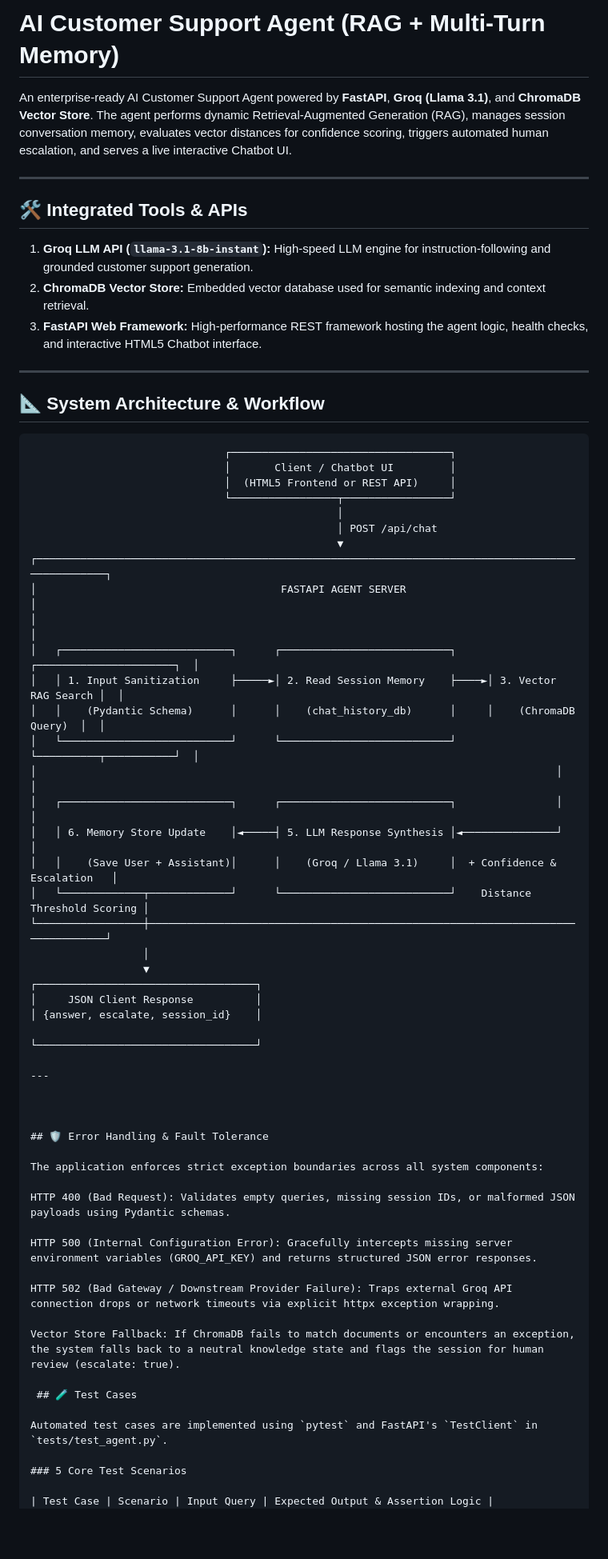
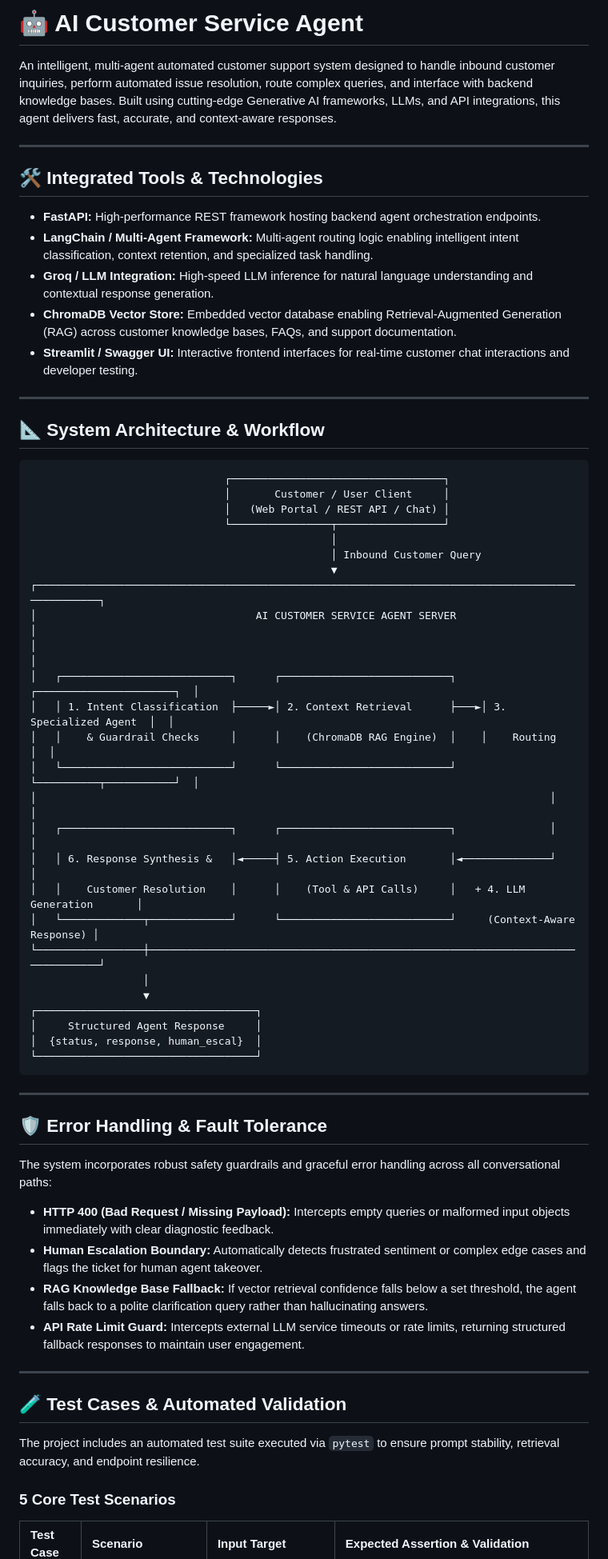
Before and after one commit to LakshmiMeyyappan/ai-customer-support-agent, a Markdown page: README.md, the part around one of its changes. Shown at 80% size. Drawn GitHub-style; blank space fills up the shorter version.

````diff
--- a/README.md
+++ b/README.md
@@ -1,68 +1,68 @@
-# AI Customer Support Agent (RAG + Multi-Turn Memory)
+# 🤖 AI Customer Service Agent
 
-An enterprise-ready AI Customer Support Agent powered by **FastAPI**, **Groq (Llama 3.1)**, and **ChromaDB Vector Store**. The agent performs dynamic Retrieval-Augmented Generation (RAG), manages session conversation memory, evaluates vector distances for confidence scoring, triggers automated human escalation, and serves a live interactive Chatbot UI.
+An intelligent, multi-agent automated customer support system designed to handle inbound customer inquiries, perform automated issue resolution, route complex queries, and interface with backend knowledge bases. Built using cutting-edge Generative AI frameworks, LLMs, and API integrations, this agent delivers fast, accurate, and context-aware responses.
 
 ---
 
-## 🛠️ Integrated Tools & APIs
-1. **Groq LLM API (`llama-3.1-8b-instant`):** High-speed LLM engine for instruction-following and grounded customer support generation.
-2. **ChromaDB Vector Store:** Embedded vector database used for semantic indexing and context retrieval.
-3. **FastAPI Web Framework:** High-performance REST framework hosting the agent logic, health checks, and interactive HTML5 Chatbot interface.
+## 🛠️ Integrated Tools & Technologies
+
+* **FastAPI:** High-performance REST framework hosting backend agent orchestration endpoints.
+* **LangChain / Multi-Agent Framework:** Multi-agent routing logic enabling intelligent intent classification, context retention, and specialized task handling.
+* **Groq / LLM Integration:** High-speed LLM inference for natural language understanding and contextual response generation.
+* **ChromaDB Vector Store:** Embedded vector database enabling Retrieval-Augmented Generation (RAG) across customer knowledge bases, FAQs, and support documentation.
+* **Streamlit / Swagger UI:** Interactive frontend interfaces for real-time customer chat interactions and developer testing.
 
 ---
 
 ## 📐 System Architecture & Workflow
 
 ```text
-                               ┌───────────────────────────────────┐
-                               │       Client / Chatbot UI         │
-                               │  (HTML5 Frontend or REST API)     │
-                               └─────────────────┬─────────────────┘
-                                                 │
-                                                 │ POST /api/chat
-                                                 ▼
-┌──────────────────────────────────────────────────────────────────────────────────────────────────┐
-│                                       FASTAPI AGENT SERVER                                       │
-│                                                                                                  │
-│   ┌───────────────────────────┐      ┌───────────────────────────┐     ┌──────────────────────┐  │
-│   │ 1. Input Sanitization     ├─────►│ 2. Read Session Memory    ├────►│ 3. Vector RAG Search │  │
-│   │    (Pydantic Schema)      │      │    (chat_history_db)      │     │    (ChromaDB Query)  │  │
-│   └───────────────────────────┘      └───────────────────────────┘     └──────────┬───────────┘  │
-│                                                                                   │              │
-│   ┌───────────────────────────┐      ┌───────────────────────────┐                │              │
-│   │ 6. Memory Store Update    │◄─────┤ 5. LLM Response Synthesis │◄───────────────┘              │
-│   │    (Save User + Assistant)│      │    (Groq / Llama 3.1)     │  + Confidence & Escalation   │
-│   └─────────────┬─────────────┘      └───────────────────────────┘    Distance Threshold Scoring │
-└─────────────────┼────────────────────────────────────────────────────────────────────────────────┘
+                               ┌──────────────────────────────────┐
+                               │       Customer / User Client     │
+                               │   (Web Portal / REST API / Chat) │
+                               └────────────────┬─────────────────┘
+                                                │
+                                                │ Inbound Customer Query
+                                                ▼
+┌─────────────────────────────────────────────────────────────────────────────────────────────────┐
+│                                   AI CUSTOMER SERVICE AGENT SERVER                              │
+│                                                                                                 │
+│   ┌───────────────────────────┐      ┌───────────────────────────┐    ┌──────────────────────┐  │
+│   │ 1. Intent Classification  ├─────►│ 2. Context Retrieval      ├───►│ 3. Specialized Agent  │  │
+│   │    & Guardrail Checks     │      │    (ChromaDB RAG Engine)  │    │    Routing           │  │
+│   └───────────────────────────┘      └───────────────────────────┘    └──────────┬───────────┘  │
+│                                                                                  │              │
+│   ┌───────────────────────────┐      ┌───────────────────────────┐               │              │
+│   │ 6. Response Synthesis &   │◄─────┤ 5. Action Execution       │◄──────────────┘              │
+│   │    Customer Resolution    │      │    (Tool & API Calls)     │   + 4. LLM Generation       │
+│   └─────────────┬─────────────┘      └───────────────────────────┘     (Context-Aware Response) │
+└─────────────────┼───────────────────────────────────────────────────────────────────────────────┘
                   │
                   ▼
 ┌───────────────────────────────────┐
-│     JSON Client Response          │
-│ {answer, escalate, session_id}    │
-
+│     Structured Agent Response     │
+│  {status, response, human_escal}  │
 └───────────────────────────────────┘
+```
 
 ---
 
-
-
 ## 🛡️ Error Handling & Fault Tolerance
 
-The application enforces strict exception boundaries across all system components:
+The system incorporates robust safety guardrails and graceful error handling across all conversational paths:
 
-HTTP 400 (Bad Request): Validates empty queries, missing session IDs, or malformed JSON payloads using Pydantic schemas.
+* **HTTP 400 (Bad Request / Missing Payload):** Intercepts empty queries or malformed input objects immediately with clear diagnostic feedback.
+* **Human Escalation Boundary:** Automatically detects frustrated sentiment or complex edge cases and flags the ticket for human agent takeover.
+* **RAG Knowledge Base Fallback:** If vector retrieval confidence falls below a set threshold, the agent falls back to a polite clarification query rather than hallucinating answers.
+* **API Rate Limit Guard:** Intercepts external LLM service timeouts or rate limits, returning structured fallback responses to maintain user engagement.
 
-HTTP 500 (Internal Configuration Error): Gracefully intercepts missing server environment variables (GROQ_API_KEY) and returns structured JSON error responses.
+---
 
-HTTP 502 (Bad Gateway / Downstream Provider Failure): Traps external Groq API connection drops or network timeouts via explicit httpx exception wrapping.
+## 🧪 Test Cases & Automated Validation
 
-Vector Store Fallback: If ChromaDB fails to match documents or encounters an exception, the system falls back to a neutral knowledge state and flags the session for human review (escalate: true).
-
- ## 🧪 Test Cases
-
-Automated test cases are implemented using `pytest` and FastAPI's `TestClient` in `tests/test_agent.py`.
+The project includes an automated test suite executed via `pytest` to ensure prompt stability, retrieval accuracy, and endpoint resilience.
 
 ### 5 Core Test Scenarios
 
-| Test Case | Scenario | Input Query | Expected Output & Assertion Logic |
+| Test Case | Scenario | Input Target | Expected Assertion & Validation |
 | :--- | :--- | :--- | :--- |
````
Also changed, not shown: other parts of README.md (+26 -40 lines).
